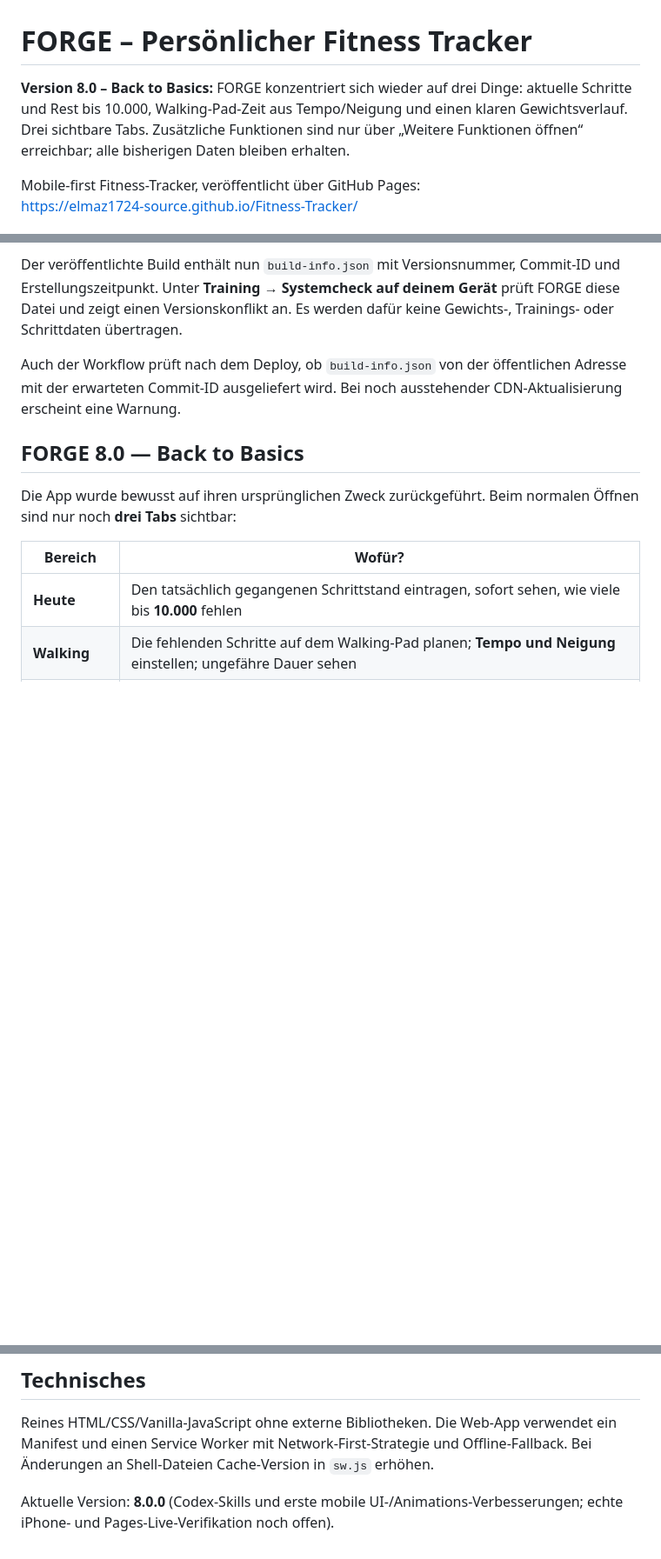
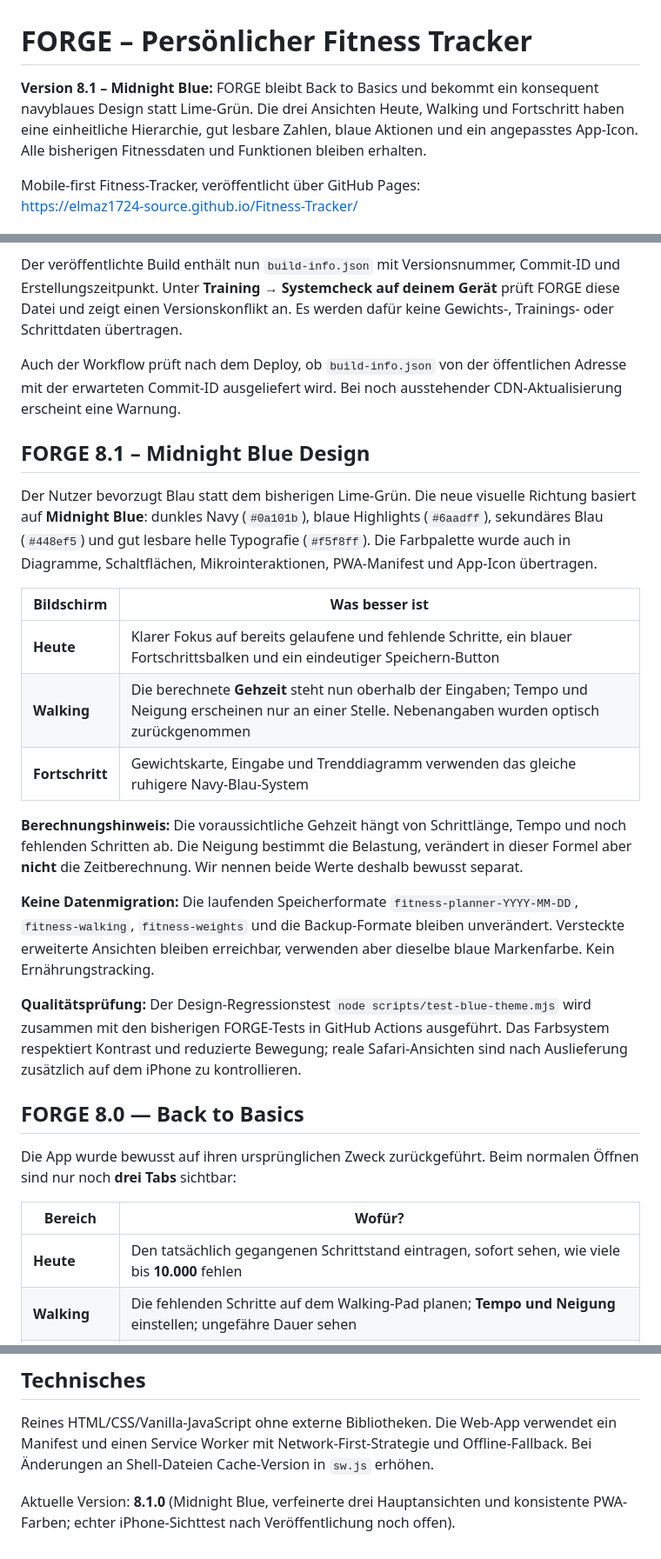
Before and after one commit to elmaz1724-source/Fitness-Tracker, a Markdown page: README.md, 3 parts joined by grey strips. Shown at 87% size. Drawn GitHub-style; blank space fills up the shorter version.

Commit message:
Document Midnight Blue color system and the refined three FORGE core screens

```diff
--- a/README.md
+++ b/README.md
@@ -1,6 +1,6 @@
 # FORGE – Persönlicher Fitness Tracker
 
-**Version 8.0 – Back to Basics:** FORGE konzentriert sich wieder auf drei Dinge: aktuelle Schritte und Rest bis 10.000, Walking-Pad-Zeit aus Tempo/Neigung und einen klaren Gewichtsverlauf. Drei sichtbare Tabs. Zusätzliche Funktionen sind nur über „Weitere Funktionen öffnen“ erreichbar; alle bisherigen Daten bleiben erhalten.
+**Version 8.1 – Midnight Blue:** FORGE bleibt Back to Basics und bekommt ein konsequent navyblaues Design statt Lime-Grün. Die drei Ansichten Heute, Walking und Fortschritt haben eine einheitliche Hierarchie, gut lesbare Zahlen, blaue Aktionen und ein angepasstes App-Icon. Alle bisherigen Fitnessdaten und Funktionen bleiben erhalten.
 
 Mobile-first Fitness-Tracker, veröffentlicht über GitHub Pages:
 https://elmaz1724-source.github.io/Fitness-Tracker/
@@ -131,6 +131,22 @@ Der veröffentlichte Build enthält nun `build-info.json` mit Versionsnummer, Co
 
 Auch der Workflow prüft nach dem Deploy, ob `build-info.json` von der öffentlichen Adresse mit der erwarteten Commit-ID ausgeliefert wird. Bei noch ausstehender CDN-Aktualisierung erscheint eine Warnung.
 
+## FORGE 8.1 – Midnight Blue Design
+
+Der Nutzer bevorzugt Blau statt dem bisherigen Lime-Grün. Die neue visuelle Richtung basiert auf **Midnight Blue**: dunkles Navy (`#0a101b`), blaue Highlights (`#6aadff`), sekundäres Blau (`#448ef5`) und gut lesbare helle Typografie (`#f5f8ff`). Die Farbpalette wurde auch in Diagramme, Schaltflächen, Mikrointeraktionen, PWA-Manifest und App-Icon übertragen.
+
+| Bildschirm | Was besser ist |
+| --- | --- |
+| **Heute** | Klarer Fokus auf bereits gelaufene und fehlende Schritte, ein blauer Fortschrittsbalken und ein eindeutiger Speichern-Button |
+| **Walking** | Die berechnete **Gehzeit** steht nun oberhalb der Eingaben; Tempo und Neigung erscheinen nur an einer Stelle. Nebenangaben wurden optisch zurückgenommen |
+| **Fortschritt** | Gewichtskarte, Eingabe und Trenddiagramm verwenden das gleiche ruhigere Navy-Blau-System |
+
+**Berechnungshinweis:** Die voraussichtliche Gehzeit hängt von Schrittlänge, Tempo und noch fehlenden Schritten ab. Die Neigung bestimmt die Belastung, verändert in dieser Formel aber **nicht** die Zeitberechnung. Wir nennen beide Werte deshalb bewusst separat.
+
+**Keine Datenmigration:** Die laufenden Speicherformate `fitness-planner-YYYY-MM-DD`, `fitness-walking`, `fitness-weights` und die Backup-Formate bleiben unverändert. Versteckte erweiterte Ansichten bleiben erreichbar, verwenden aber dieselbe blaue Markenfarbe. Kein Ernährungstracking.
+
+**Qualitätsprüfung:** Der Design-Regressionstest `node scripts/test-blue-theme.mjs` wird zusammen mit den bisherigen FORGE-Tests in GitHub Actions ausgeführt. Das Farbsystem respektiert Kontrast und reduzierte Bewegung; reale Safari-Ansichten sind nach Auslieferung zusätzlich auf dem iPhone zu kontrollieren.
+
 ## FORGE 8.0 — Back to Basics
 
 Die App wurde bewusst auf ihren ursprünglichen Zweck zurückgeführt. Beim normalen Öffnen sind nur noch **drei Tabs** sichtbar:
@@ -192,4 +208,4 @@ Die erste Qualitätsrunde optimiert iOS-Bedienung, `aria-current` der Navigation
 
 Reines HTML/CSS/Vanilla-JavaScript ohne externe Bibliotheken. Die Web-App verwendet ein Manifest und einen Service Worker mit Network-First-Strategie und Offline-Fallback. Bei Änderungen an Shell-Dateien Cache-Version in `sw.js` erhöhen.
 
-Aktuelle Version: **8.0.0** (Codex-Skills und erste mobile UI-/Animations-Verbesserungen; echte iPhone- und Pages-Live-Verifikation noch offen).
+Aktuelle Version: **8.1.0** (Midnight Blue, verfeinerte drei Hauptansichten und konsistente PWA-Farben; echter iPhone-Sichttest nach Veröffentlichung noch offen).
```
